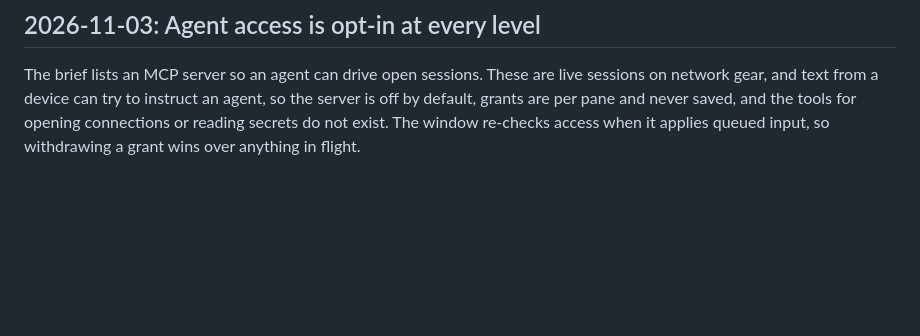
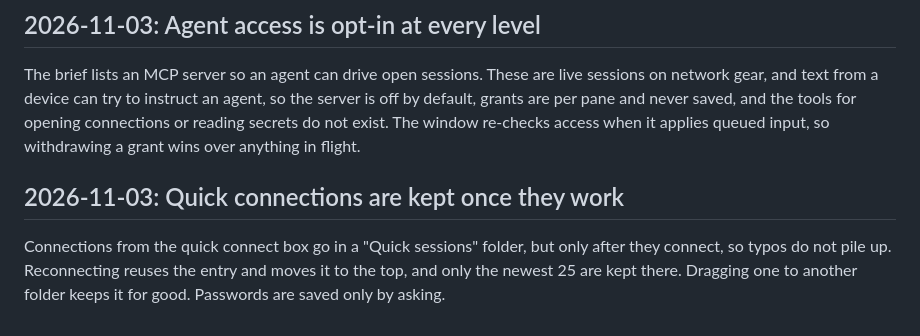
Before and after one commit to tonhe/linecon, a Markdown page: docs/DECISIONS.md, the part around the change. Drawn GitHub-style; blank space fills up the shorter version.

```diff
--- a/docs/DECISIONS.md
+++ b/docs/DECISIONS.md
@@ -136,3 +136,9 @@ The brief lists an MCP server so an agent can drive open sessions. These are liv
 text from a device can try to instruct an agent, so the server is off by default, grants are per pane and never
 saved, and the tools for opening connections or reading secrets do not exist. The window re-checks access when it
 applies queued input, so withdrawing a grant wins over anything in flight.
+
+## 2026-11-03: Quick connections are kept once they work
+
+Connections from the quick connect box go in a "Quick sessions" folder, but only after they connect, so
+typos do not pile up. Reconnecting reuses the entry and moves it to the top, and only the newest 25 are kept
+there. Dragging one to another folder keeps it for good. Passwords are saved only by asking.
```
Also changed, not shown: README.md (+3 -1 lines), docs/STATUS.md (+7 -3 lines), specs/011-first-real-use/plan.md (added, +3 -0 lines), specs/011-first-real-use/spec.md (added, +16 -0 lines), specs/011-first-real-use/tasks.md (added, +9 -0 lines), docs/screenshots/failure.png, docs/screenshots/files.png, docs/screenshots/inspector.png, docs/screenshots/main.png, docs/screenshots/palette.png, docs/screenshots/split.png, 4 other files.
